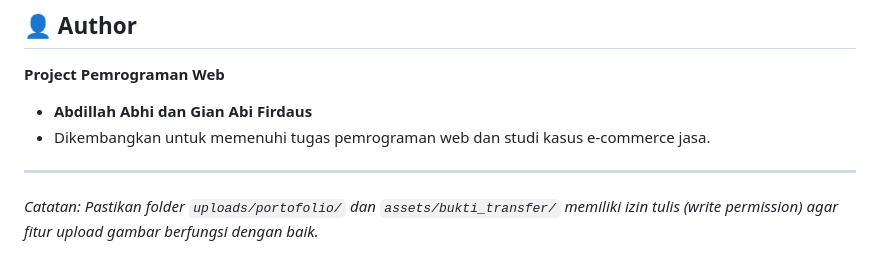
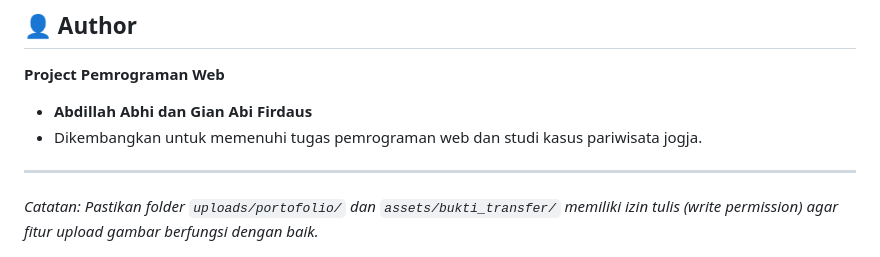
Before and after one commit to Abhiprayaa29/ProjectPemogramanWeb-Abdillah-Abhi, a Markdown page: readme.md, the part around the change. Rendered like a GitHub page.

Commit message:
Update project description to reflect tourism focus

```diff
--- a/readme.md
+++ b/readme.md
@@ -116,7 +116,7 @@ Ikuti langkah ini untuk menjalankan proyek di komputer Anda menggunakan XAMPP at
 
 **Project Pemrograman Web**
 * **Abdillah Abhi dan Gian Abi Firdaus**
-* Dikembangkan untuk memenuhi tugas pemrograman web dan studi kasus e-commerce jasa.
+* Dikembangkan untuk memenuhi tugas pemrograman web dan studi kasus pariwisata jogja.
 
 ---
 
```
